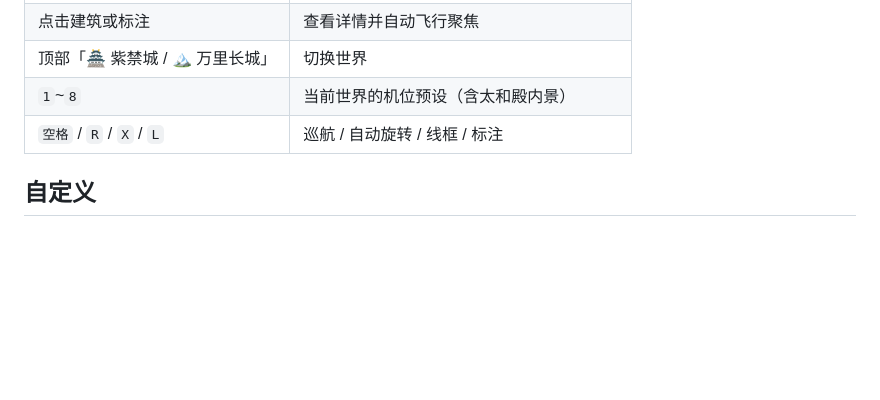
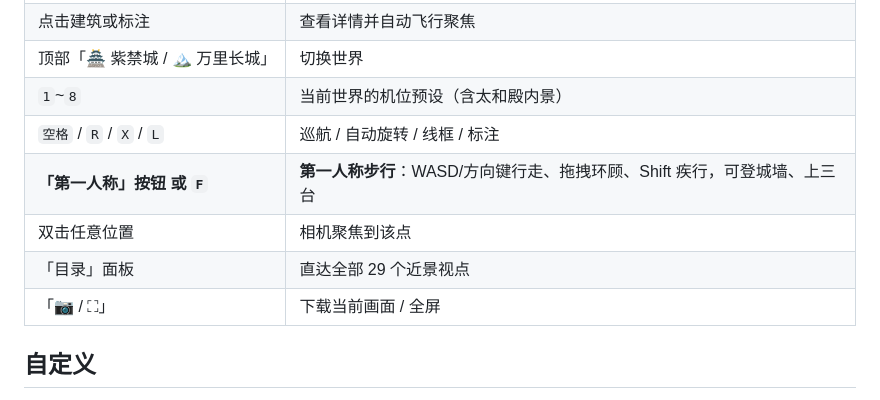
Before and after one commit to EKD5-dg/ai-gugong3d, a Markdown page: README.md, the part around the change. Drawn GitHub-style; blank space fills up the shorter version.

Commit message:
deploy: 更新 README.md

```diff
--- a/README.md
+++ b/README.md
@@ -74,6 +74,10 @@ python -m http.server 8123
 | 顶部「🏯 紫禁城 / 🏔 万里长城」 | 切换世界 |
 | `1`~`8` | 当前世界的机位预设（含太和殿内景） |
 | `空格` / `R` / `X` / `L` | 巡航 / 自动旋转 / 线框 / 标注 |
+| **「第一人称」按钮 或 `F`** | **第一人称步行**：WASD/方向键行走、拖拽环顾、Shift 疾行，可登城墙、上三台 |
+| 双击任意位置 | 相机聚焦到该点 |
+| 「目录」面板 | 直达全部 29 个近景视点 |
+| 「📷 / ⛶」 | 下载当前画面 / 全屏 |
 
 ## 自定义
 
```
